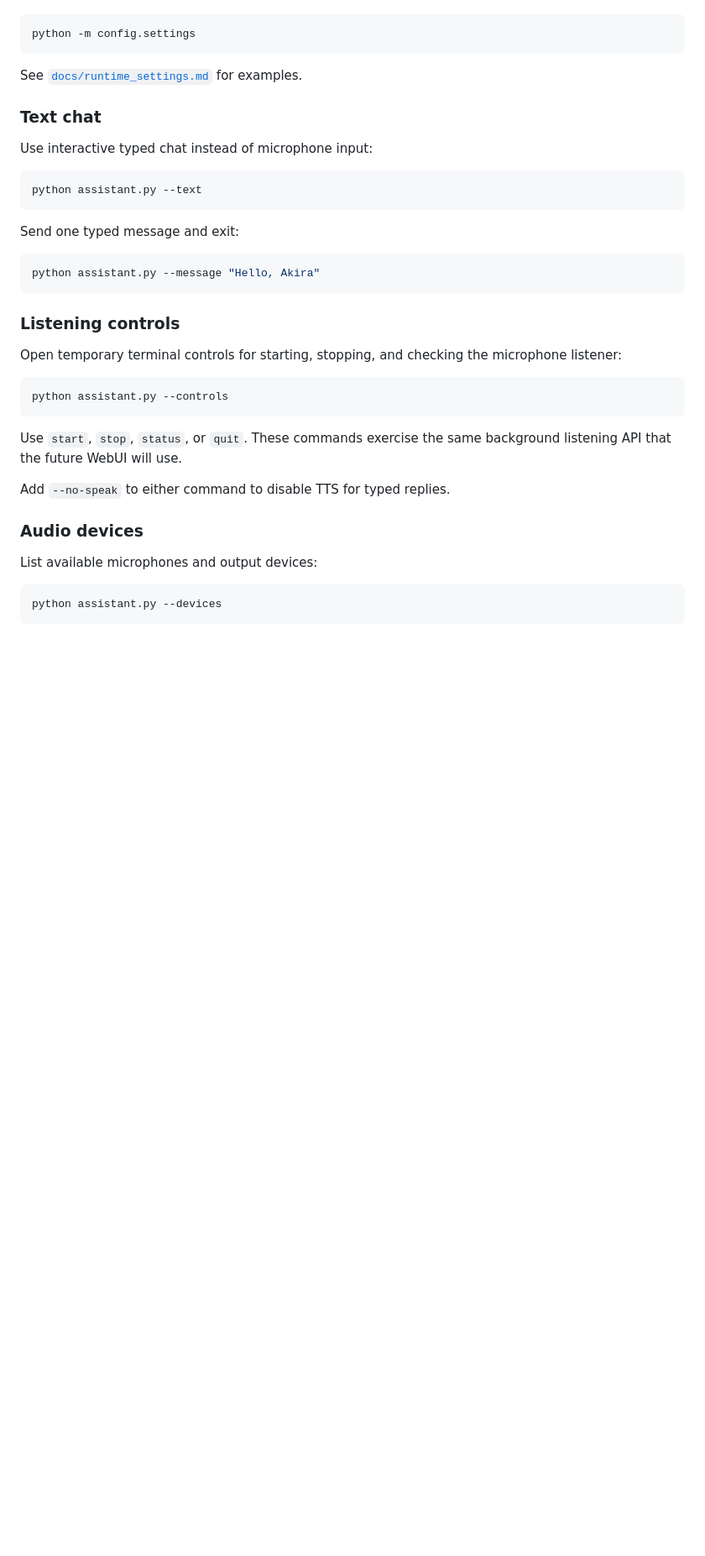
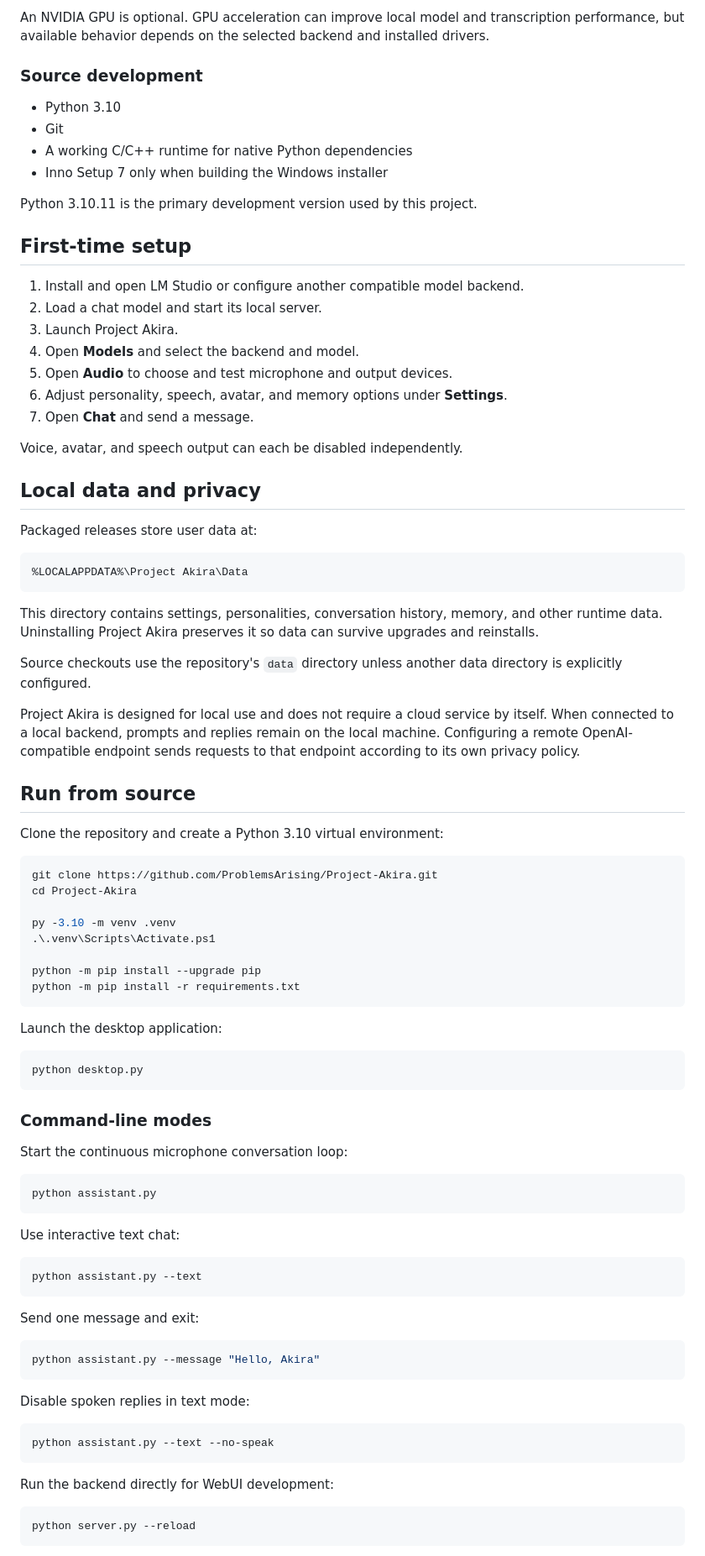
Before and after one commit to ProblemsArising/Project-Akira, a Markdown page: README.md, the part around one of its changes. Shown at 84% size. Rendered like a GitHub page; blank space fills up the shorter version.

Commit message:
Rewrite README for v0.3 desktop release

````diff
--- a/README.md
+++ b/README.md
@@ -20,43 +83,90 @@ without editing Python source.
+An NVIDIA GPU is optional. GPU acceleration can improve local model and transcription performance, but available behavior depends on the selected backend and installed drivers.
+
+### Source development
+
+- Python 3.10
+- Git
+- A working C/C++ runtime for native Python dependencies
+- Inno Setup 7 only when building the Windows installer
+
+Python 3.10.11 is the primary development version used by this project.
+
+## First-time setup
+
+1. Install and open LM Studio or configure another compatible model backend.
+2. Load a chat model and start its local server.
+3. Launch Project Akira.
+4. Open **Models** and select the backend and model.
+5. Open **Audio** to choose and test microphone and output devices.
+6. Adjust personality, speech, avatar, and memory options under **Settings**.
+7. Open **Chat** and send a message.
+
+Voice, avatar, and speech output can each be disabled independently.
+
+## Local data and privacy
+
+Packaged releases store user data at:
+
+```text
+%LOCALAPPDATA%\Project Akira\Data
+```
+
+This directory contains settings, personalities, conversation history, memory, and other runtime data. Uninstalling Project Akira preserves it so data can survive upgrades and reinstalls.
+
+Source checkouts use the repository's `data` directory unless another data directory is explicitly configured.
+
+Project Akira is designed for local use and does not require a cloud service by itself. When connected to a local backend, prompts and replies remain on the local machine. Configuring a remote OpenAI-compatible endpoint sends requests to that endpoint according to its own privacy policy.
+
+## Run from source
+
+Clone the repository and create a Python 3.10 virtual environment:
 
 ```powershell
-python -m config.settings
+git clone https://github.com/ProblemsArising/Project-Akira.git
+cd Project-Akira
+
+py -3.10 -m venv .venv
+.\.venv\Scripts\Activate.ps1
+
+python -m pip install --upgrade pip
+python -m pip install -r requirements.txt
 ```
 
-See [`docs/runtime_settings.md`](docs/runtime_settings.md) for examples.
+Launch the desktop application:
 
-### Text chat
+```powershell
+python desktop.py
+```
 
-Use interactive typed chat instead of microphone input:
+### Command-line modes
+
+Start the continuous microphone conversation loop:
+
+```powershell
+python assistant.py
+```
+
+Use interactive text chat:
 
 ```powershell
 python assistant.py --text
 ```
 
-Send one typed message and exit:
+Send one message and exit:
 
 ```powershell
 python assistant.py --message "Hello, Akira"
 ```
 
-### Listening controls
-
-Open temporary terminal controls for starting, stopping, and checking the
-microphone listener:
+Disable spoken replies in text mode:
 
 ```powershell
-python assistant.py --controls
+python assistant.py --text --no-speak
 ```
 
-Use `start`, `stop`, `status`, or `quit`. These commands exercise the same
-background listening API that the future WebUI will use.
-
-Add `--no-speak` to either command to disable TTS for typed replies.
-
-### Audio devices
-
-List available microphones and output devices:
+Run the backend directly for WebUI development:
 
 ```powershell
-python assistant.py --devices
+python server.py --reload
 ```
 
````
Also changed, not shown: other parts of README.md (+183 -80 lines).
